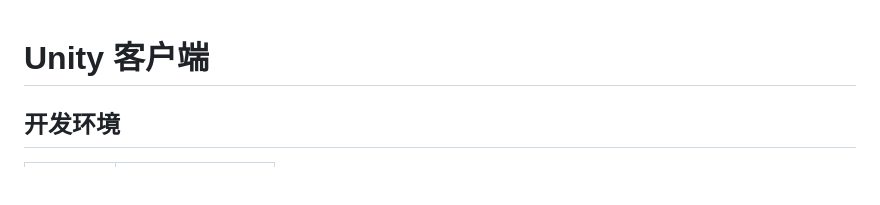
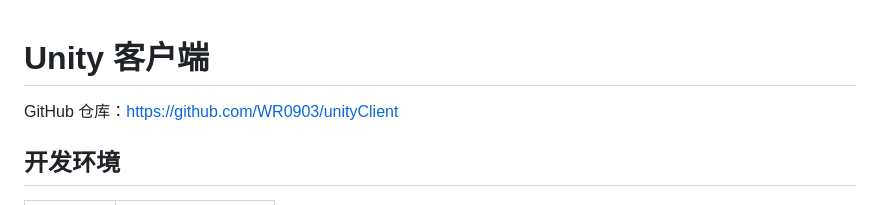
Before and after one commit to WR0903/unityClient, a Markdown page: README.md, the part around the change. Drawn GitHub-style; blank space fills up the shorter version.

Commit message:
Add GitHub repository link to README

```diff
--- a/README.md
+++ b/README.md
@@ -1,4 +1,6 @@
 # Unity 客户端
+
+GitHub 仓库：https://github.com/WR0903/unityClient
 
 ## 开发环境
 
```
